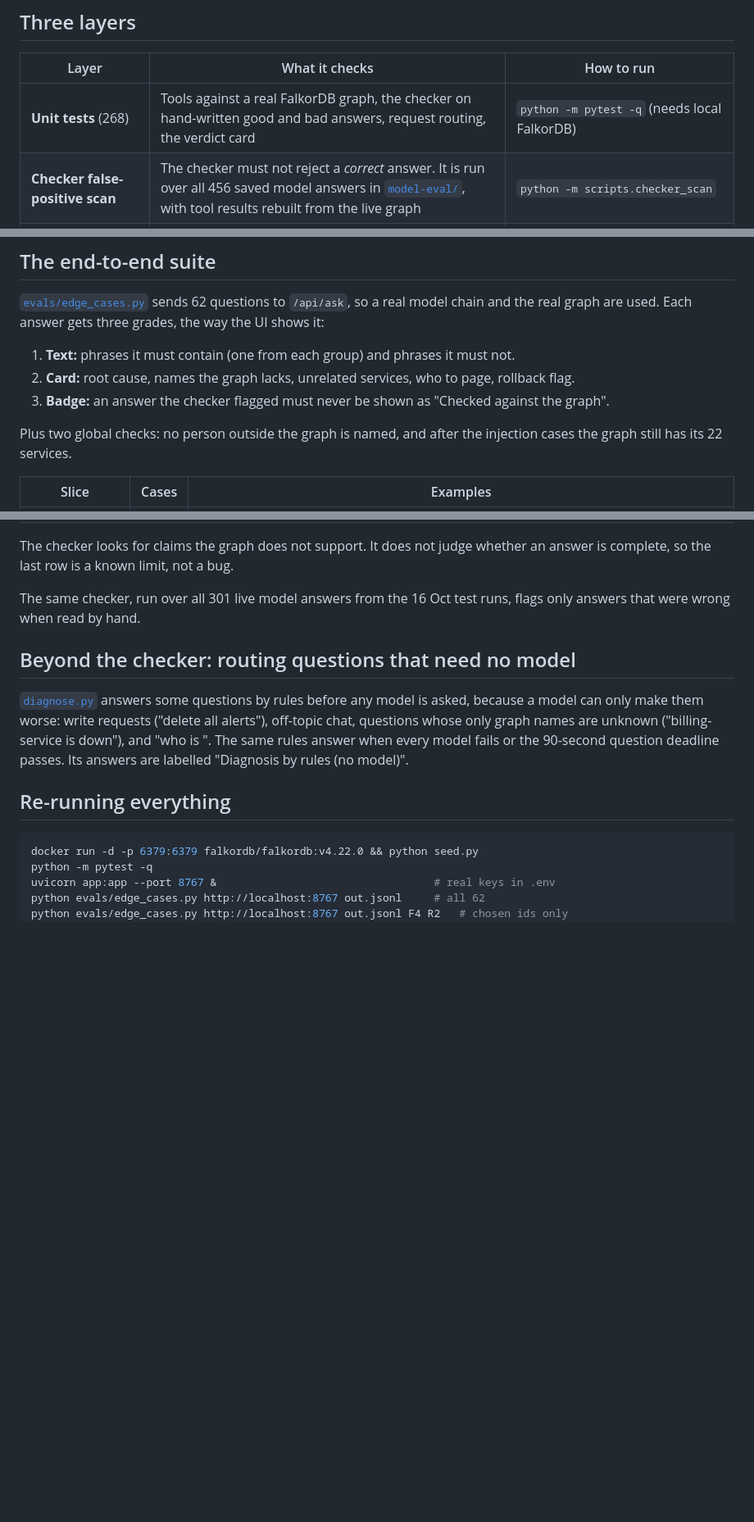
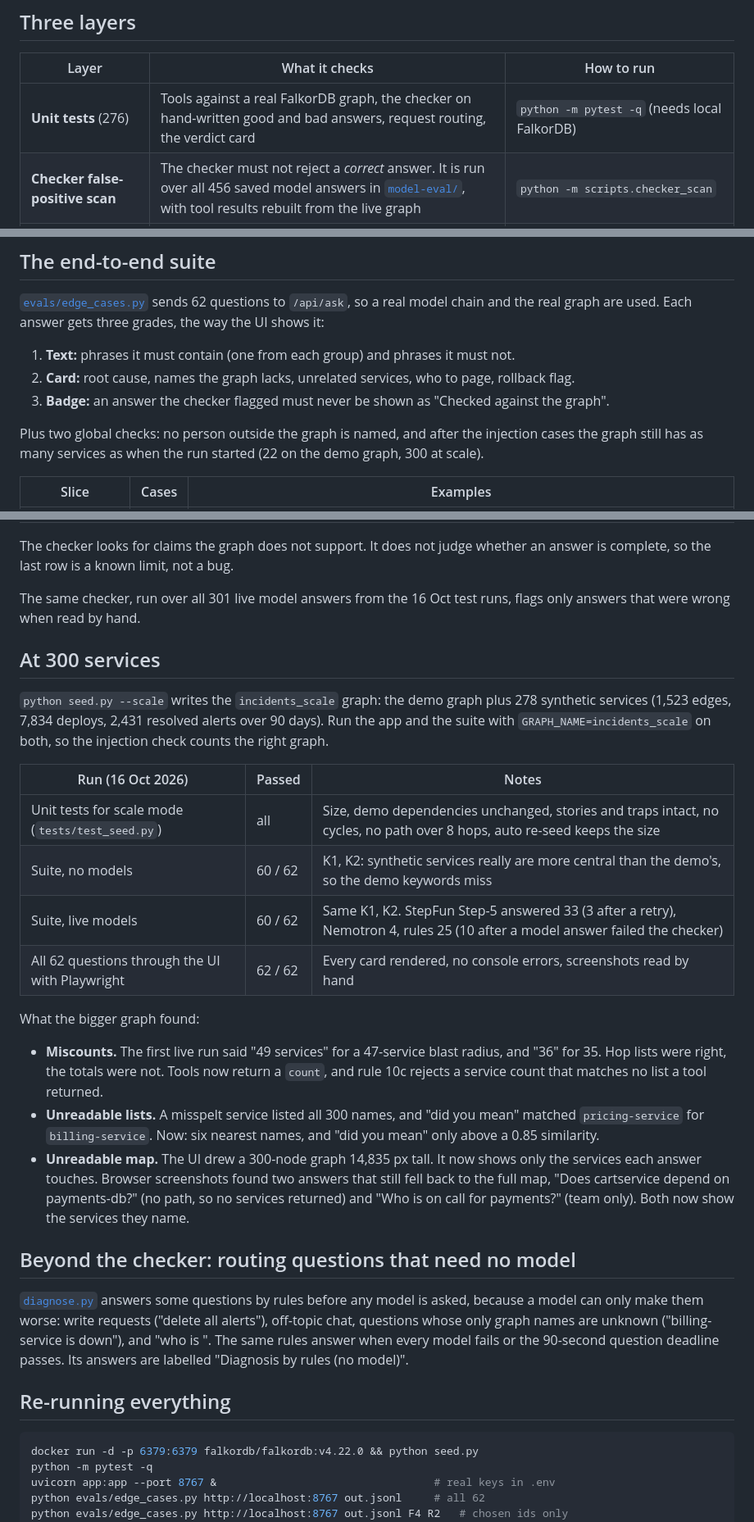
Before and after one commit to AkshitTrivedi/falkor-incident-detective, a Markdown page: docs/TESTING.md, 3 parts joined by grey strips. Shown at 82% size. GitHub-like rendering; blank space fills up the shorter version.

```diff
--- a/docs/TESTING.md
+++ b/docs/TESTING.md
@@ -6,7 +6,7 @@ A model that sounds sure and is wrong is the main risk of an on-call agent. This
 
 | Layer | What it checks | How to run |
 |---|---|---|
-| **Unit tests** (268) | Tools against a real FalkorDB graph, the checker on hand-written good and bad answers, request routing, the verdict card | `python -m pytest -q` (needs local FalkorDB) |
+| **Unit tests** (276) | Tools against a real FalkorDB graph, the checker on hand-written good and bad answers, request routing, the verdict card | `python -m pytest -q` (needs local FalkorDB) |
 | **Checker false-positive scan** | The checker must not reject a *correct* answer. It is run over all 456 saved model answers in [`model-eval/`](model-eval/), with tool results rebuilt from the live graph | `python -m scripts.checker_scan` |
 | **End-to-end suite** (62 questions) | The whole app as a user sees it: answer text, verdict card, and the "checked" badge | `python evals/edge_cases.py <app url> out.jsonl [ids...]` |
 
@@ -20,7 +20,7 @@ Unit tests use stub tool results, and the checker only catches claims the tools
 2. **Card:** root cause, names the graph lacks, unrelated services, who to page, rollback flag.
 3. **Badge:** an answer the checker flagged must never be shown as "Checked against the graph".
 
-Plus two global checks: no person outside the graph is named, and after the injection cases the graph still has its 22 services.
+Plus two global checks: no person outside the graph is named, and after the injection cases the graph still has as many services as when the run started (22 on the demo graph, 300 at scale).
 
 | Slice | Cases | Examples |
 |---|---|---|
@@ -107,6 +108,23 @@ The checker looks for claims the graph does not support. It does not judge wheth
 
 The same checker, run over all 301 live model answers from the 16 Oct test runs, flags only answers that were wrong when read by hand.
 
+## At 300 services
+
+`python seed.py --scale` writes the `incidents_scale` graph: the demo graph plus 278 synthetic services (1,523 edges, 7,834 deploys, 2,431 resolved alerts over 90 days). Run the app and the suite with `GRAPH_NAME=incidents_scale` on both, so the injection check counts the right graph.
+
+| Run (16 Oct 2026) | Passed | Notes |
+|---|---|---|
+| Unit tests for scale mode (`tests/test_seed.py`) | all | Size, demo dependencies unchanged, stories and traps intact, no cycles, no path over 8 hops, auto re-seed keeps the size |
+| Suite, no models | 60 / 62 | K1, K2: synthetic services really are more central than the demo's, so the demo keywords miss |
+| Suite, live models | 60 / 62 | Same K1, K2. StepFun Step-5 answered 33 (3 after a retry), Nemotron 4, rules 25 (10 after a model answer failed the checker) |
+| All 62 questions through the UI with Playwright | 62 / 62 | Every card rendered, no console errors, screenshots read by hand |
+
+What the bigger graph found:
+
+- **Miscounts.** The first live run said "49 services" for a 47-service blast radius, and "36" for 35. Hop lists were right, the totals were not. Tools now return a `count`, and rule 10c rejects a service count that matches no list a tool returned.
+- **Unreadable lists.** A misspelt service listed all 300 names, and "did you mean" matched `pricing-service` for `billing-service`. Now: six nearest names, and "did you mean" only above a 0.85 similarity.
+- **Unreadable map.** The UI drew a 300-node graph 14,835 px tall. It now shows only the services each answer touches. Browser screenshots found two answers that still fell back to the full map, "Does cartservice depend on payments-db?" (no path, so no services returned) and "Who is on call for payments?" (team only). Both now show the services they name.
+
 ## Beyond the checker: routing questions that need no model
 
 [`diagnose.py`](../diagnose.py) answers some questions by rules before any model is asked, because a model can only make them worse: write requests ("delete all alerts"), off-topic chat, questions whose only graph names are unknown ("billing-service is down"), and "who is <person>". The same rules answer when every model fails or the 90-second question deadline passes. Its answers are labelled "Diagnosis by rules (no model)".
```
Also changed, not shown: other parts of docs/TESTING.md (+1 -0 lines), README.md (+32 -8 lines).
